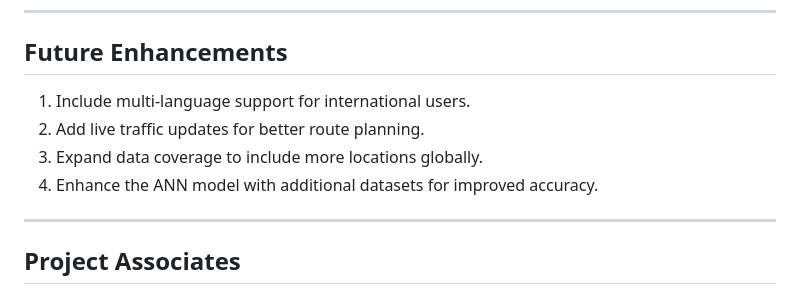
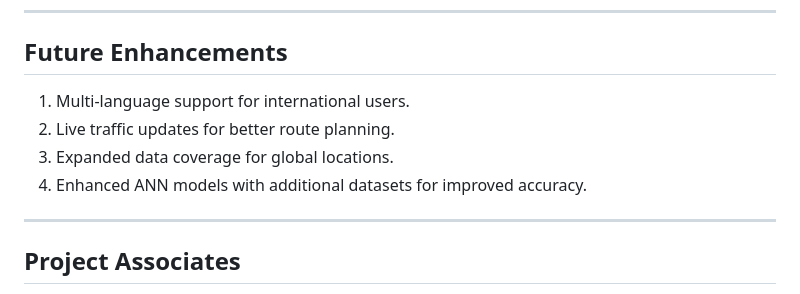
Before and after one commit to sinchnapoojary/Smart_Travel_Assistance_Using_ML_and_GenAI, a Markdown page: README.md, the part around one of its changes. Rendered like a GitHub page.

```diff
--- a/README.md
+++ b/README.md
@@ -103,10 +138,11 @@ making it an intuitive and reliable travel planning tool.
 ---
 
 ## Future Enhancements
-1. Include multi-language support for international users.
-2. Add live traffic updates for better route planning.
-3. Expand data coverage to include more locations globally.
-4. Enhance the ANN model with additional datasets for improved accuracy.
+
+1. Multi-language support for international users.
+2. Live traffic updates for better route planning.
+3. Expanded data coverage for global locations.
+4. Enhanced ANN models with additional datasets for improved accuracy.
 
 ---
 
```
Also changed, not shown: other parts of README.md (+91 -56 lines).
